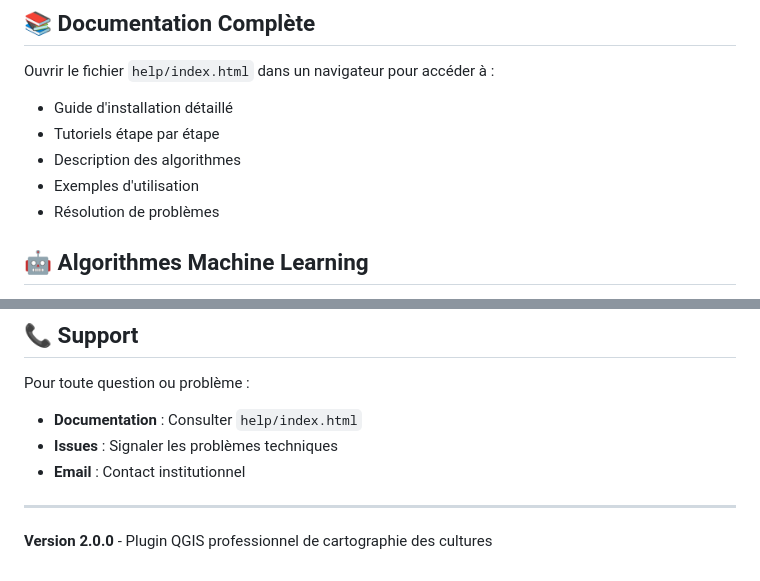
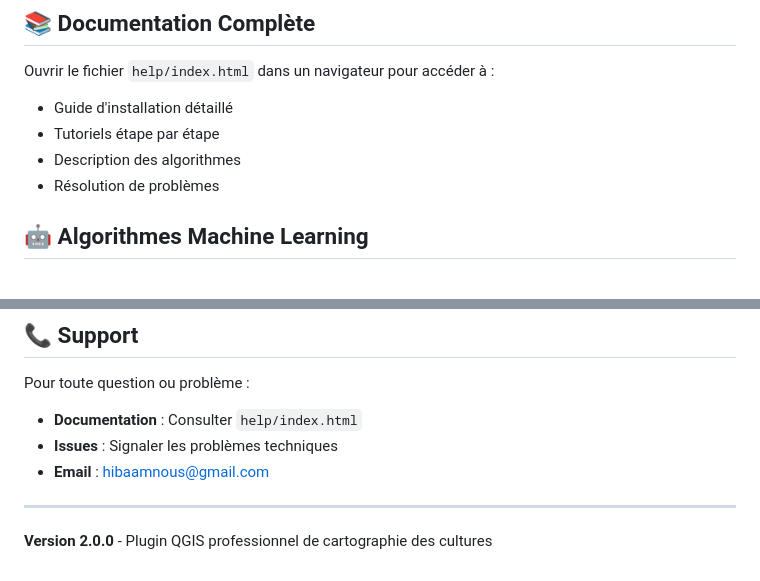
Before and after one commit to HibaAamnous/Plugin_QgisCropMapper, a Markdown page: README.md, 2 parts joined by grey strips. GitHub-like rendering.

```diff
--- a/README.md
+++ b/README.md
@@ -114,7 +114,6 @@ Ouvrir le fichier `help/index.html` dans un navigateur pour accéder à :
 - Guide d'installation détaillé
 - Tutoriels étape par étape
 - Description des algorithmes
-- Exemples d'utilisation
 - Résolution de problèmes
 
 ## 🤖 Algorithmes Machine Learning
@@ -140,7 +139,7 @@ Plugin développé pour le Pôle Digital de l'Agriculture, de la Forêt et Obser
 Pour toute question ou problème :
 - **Documentation** : Consulter `help/index.html`
 - **Issues** : Signaler les problèmes techniques
-- **Email** : Contact institutionnel
+- **Email** : hibaamnous@gmail.com
 
 ---
 
```
